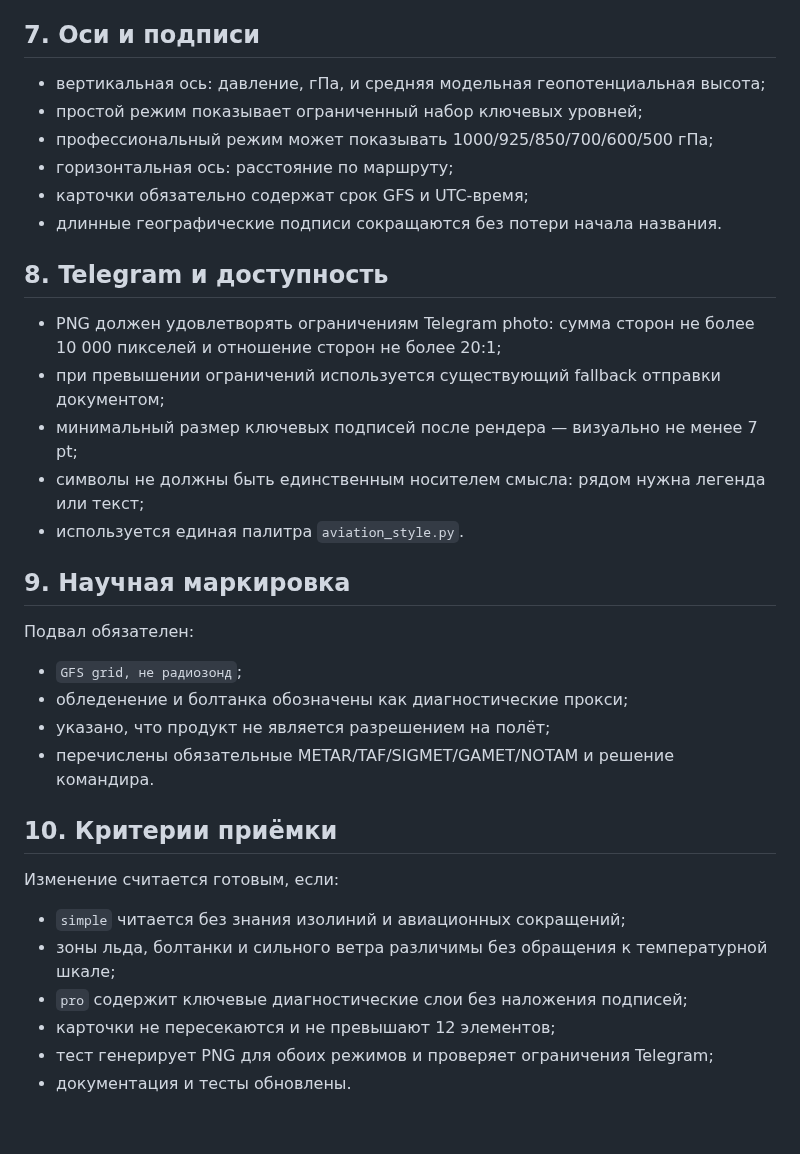
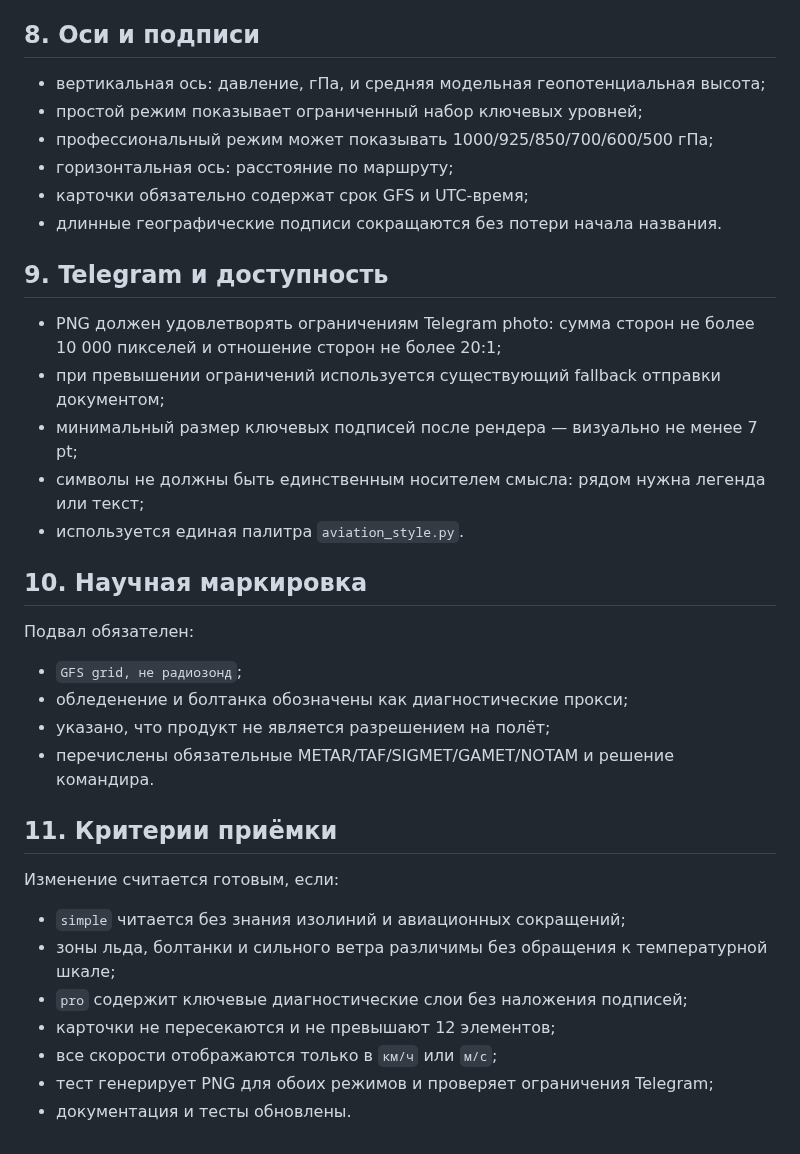
Before and after one commit to f2re/gfs_profile, a Markdown page: docs/ROUTE_PROFILE_VISUAL_REQUIREMENTS.md, the part around one of its changes. Rendered like a GitHub page.

```diff
--- a/docs/ROUTE_PROFILE_VISUAL_REQUIREMENTS.md
+++ b/docs/ROUTE_PROFILE_VISUAL_REQUIREMENTS.md
@@ -89,7 +104,7 @@
 - время относится к началу участка;
 - профессиональные показатели используют максимум ветра/осадков и минимум видимости/ВНГО.
 
-## 7. Оси и подписи
+## 8. Оси и подписи
 
 - вертикальная ось: давление, гПа, и средняя модельная геопотенциальная высота;
 - простой режим показывает ограниченный набор ключевых уровней;
@@ -98,7 +113,7 @@
 - карточки обязательно содержат срок GFS и UTC-время;
 - длинные географические подписи сокращаются без потери начала названия.
 
-## 8. Telegram и доступность
+## 9. Telegram и доступность
 
 - PNG должен удовлетворять ограничениям Telegram photo: сумма сторон не более 10 000 пикселей и отношение сторон не более 20:1;
 - при превышении ограничений используется существующий fallback отправки документом;
@@ -106,7 +121,7 @@
 - символы не должны быть единственным носителем смысла: рядом нужна легенда или текст;
 - используется единая палитра `aviation_style.py`.
 
-## 9. Научная маркировка
+## 10. Научная маркировка
 
 Подвал обязателен:
 
@@ -115,7 +130,7 @@
 - указано, что продукт не является разрешением на полёт;
 - перечислены обязательные METAR/TAF/SIGMET/GAMET/NOTAM и решение командира.
 
-## 10. Критерии приёмки
+## 11. Критерии приёмки
 
 Изменение считается готовым, если:
 
@@ -123,5 +138,6 @@
 - зоны льда, болтанки и сильного ветра различимы без обращения к температурной шкале;
 - `pro` содержит ключевые диагностические слои без наложения подписей;
 - карточки не пересекаются и не превышают 12 элементов;
+- все скорости отображаются только в `км/ч` или `м/с`;
 - тест генерирует PNG для обоих режимов и проверяет ограничения Telegram;
 - документация и тесты обновлены.
```
Also changed, not shown: other parts of docs/ROUTE_PROFILE_VISUAL_REQUIREMENTS.md (+21 -6 lines).
